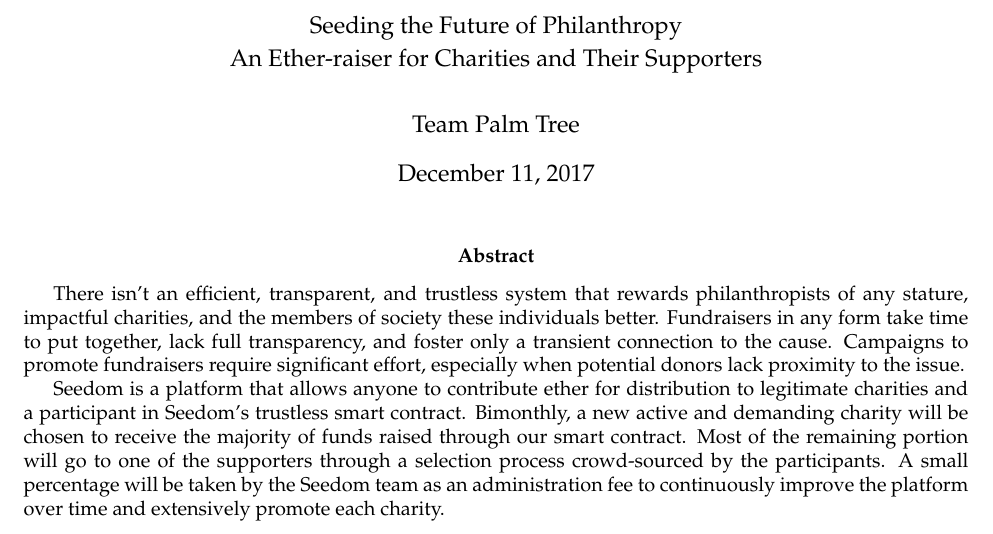
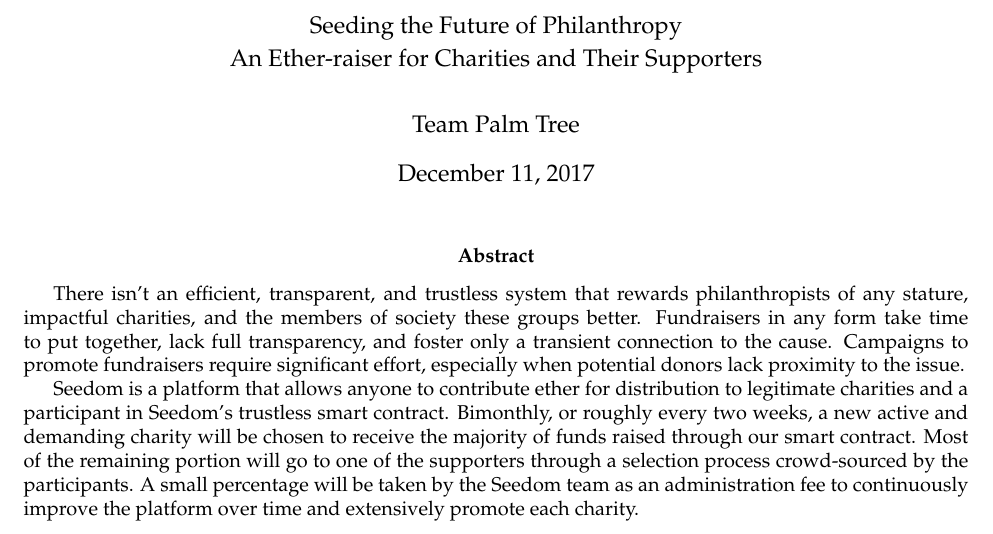
Before and after one commit to TeamPalmTree/charity-whitepaper, a LaTeX paper (seedom-whitepaper.tex): part of page 1 of 12, cut so that both start at the same text. Compiled offline with pdfLaTeX.

Commit message:
last minute abstract edits

```diff
--- a/seedom-whitepaper.tex
+++ b/seedom-whitepaper.tex
@@ -35,9 +35,9 @@
 
 \begin{abstract}
 
-There isn't an efficient, transparent, and trustless system that rewards philanthropists of any stature, impactful charities, and the members of society these individuals better. Fundraisers in any form take time to put together, lack full transparency, and foster only a transient connection to the cause. Campaigns to promote fundraisers require significant effort, especially when potential donors lack proximity to the issue.
+There isn't an efficient, transparent, and trustless system that rewards philanthropists of any stature, impactful charities, and the members of society these groups better. Fundraisers in any form take time to put together, lack full transparency, and foster only a transient connection to the cause. Campaigns to promote fundraisers require significant effort, especially when potential donors lack proximity to the issue.
 
-Seedom is a platform that allows anyone to contribute ether for distribution to legitimate charities and a participant in Seedom's trustless smart contract. Bimonthly, a new active and demanding charity will be chosen to receive the majority of funds raised through our smart contract. Most of the remaining portion will go to one of the supporters through a selection process crowd-sourced by the participants. A small percentage will be taken by the Seedom team as an administration fee to continuously improve the platform over time and extensively promote each charity.
+Seedom is a platform that allows anyone to contribute ether for distribution to legitimate charities and a participant in Seedom's trustless smart contract. Bimonthly, or roughly every two weeks, a new active and demanding charity will be chosen to receive the majority of funds raised through our smart contract. Most of the remaining portion will go to one of the supporters through a selection process crowd-sourced by the participants. A small percentage will be taken by the Seedom team as an administration fee to continuously improve the platform over time and extensively promote each charity.
 
 \end{abstract}
 \pagebreak
```
Also changed, not shown: seedom-whitepaper.pdf.
